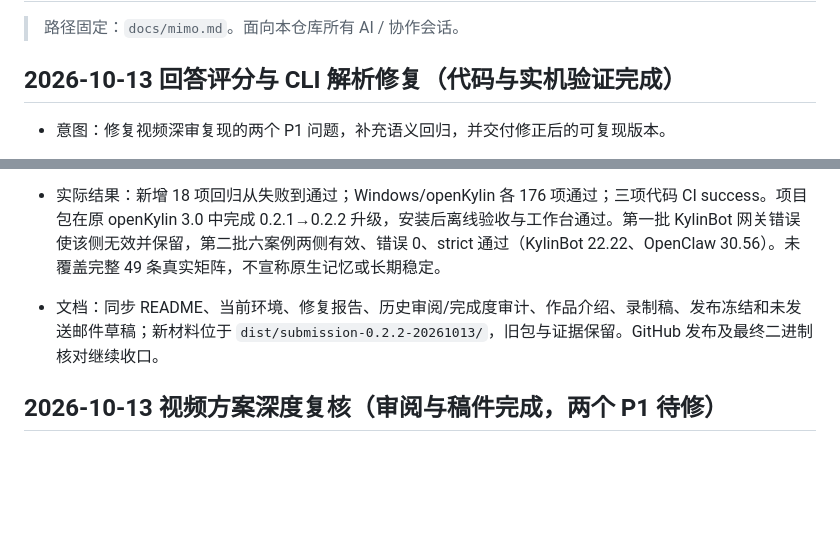
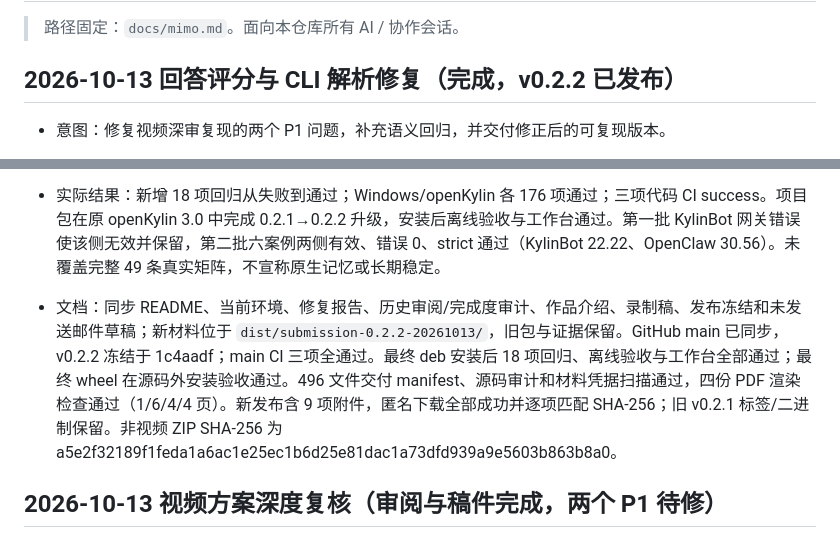
Before and after one commit to 212667660-arch/kylin-memory-bench, a Markdown page: docs/mimo.md, 2 parts joined by grey strips. Rendered like a GitHub page; blank space fills up the shorter version.

```diff
--- a/docs/mimo.md
+++ b/docs/mimo.md
@@ -2,7 +2,7 @@
 
 > 路径固定：`docs/mimo.md`。面向本仓库所有 AI / 协作会话。
 
-## 2026-10-13 回答评分与 CLI 解析修复（代码与实机验证完成）
+## 2026-10-13 回答评分与 CLI 解析修复（完成，v0.2.2 已发布）
 
 - 意图：修复视频深审复现的两个 P1 问题，补充语义回归，并交付修正后的可复现版本。
 - 范围：`kmb/scoring.py`、`kmb/runner.py`、`kmb/agent_adapters/base.py`/`openclaw.py`、对应测试；版本与 CI、证据协议/审计/README/视频稿/发布说明；本台账及本轮 runs/dist 证据。
@@ -12,7 +12,7 @@
 - 验收：先重现失败测试，再修复并跑全量单测、源码/安装包离线验收和新的真实双 Agent 批次；同步 GitHub、更新录制材料与版本/哈希。
 
 - 实际结果：新增 18 项回归从失败到通过；Windows/openKylin 各 176 项通过；三项代码 CI success。项目包在原 openKylin 3.0 中完成 0.2.1→0.2.2 升级，安装后离线验收与工作台通过。第一批 KylinBot 网关错误使该侧无效并保留，第二批六案例两侧有效、错误 0、strict 通过（KylinBot 22.22、OpenClaw 30.56）。未覆盖完整 49 条真实矩阵，不宣称原生记忆或长期稳定。
-- 文档：同步 README、当前环境、修复报告、历史审阅/完成度审计、作品介绍、录制稿、发布冻结和未发送邮件草稿；新材料位于 `dist/submission-0.2.2-20261013/`，旧包与证据保留。GitHub 发布及最终二进制核对继续收口。
+- 文档：同步 README、当前环境、修复报告、历史审阅/完成度审计、作品介绍、录制稿、发布冻结和未发送邮件草稿；新材料位于 `dist/submission-0.2.2-20261013/`，旧包与证据保留。GitHub main 已同步，v0.2.2 冻结于 1c4aadf；main CI 三项全通过。最终 deb 安装后 18 项回归、离线验收与工作台全部通过；最终 wheel 在源码外安装验收通过。496 文件交付 manifest、源码审计和材料凭据扫描通过，四份 PDF 渲染检查通过（1/6/4/4 页）。新发布含 9 项附件，匿名下载全部成功并逐项匹配 SHA-256；旧 v0.2.1 标签/二进制保留。非视频 ZIP SHA-256 为 a5e2f32189f1feda1a6ac1e25ec1b6d25e81dac1a73dfd939a9e5603b863b8a0。
 
 ## 2026-10-13 视频方案深度复核（审阅与稿件完成，两个 P1 待修）
 
```
Also changed, not shown: docs/answer-evidence-fix-20261013.md (+4 -0 lines).
